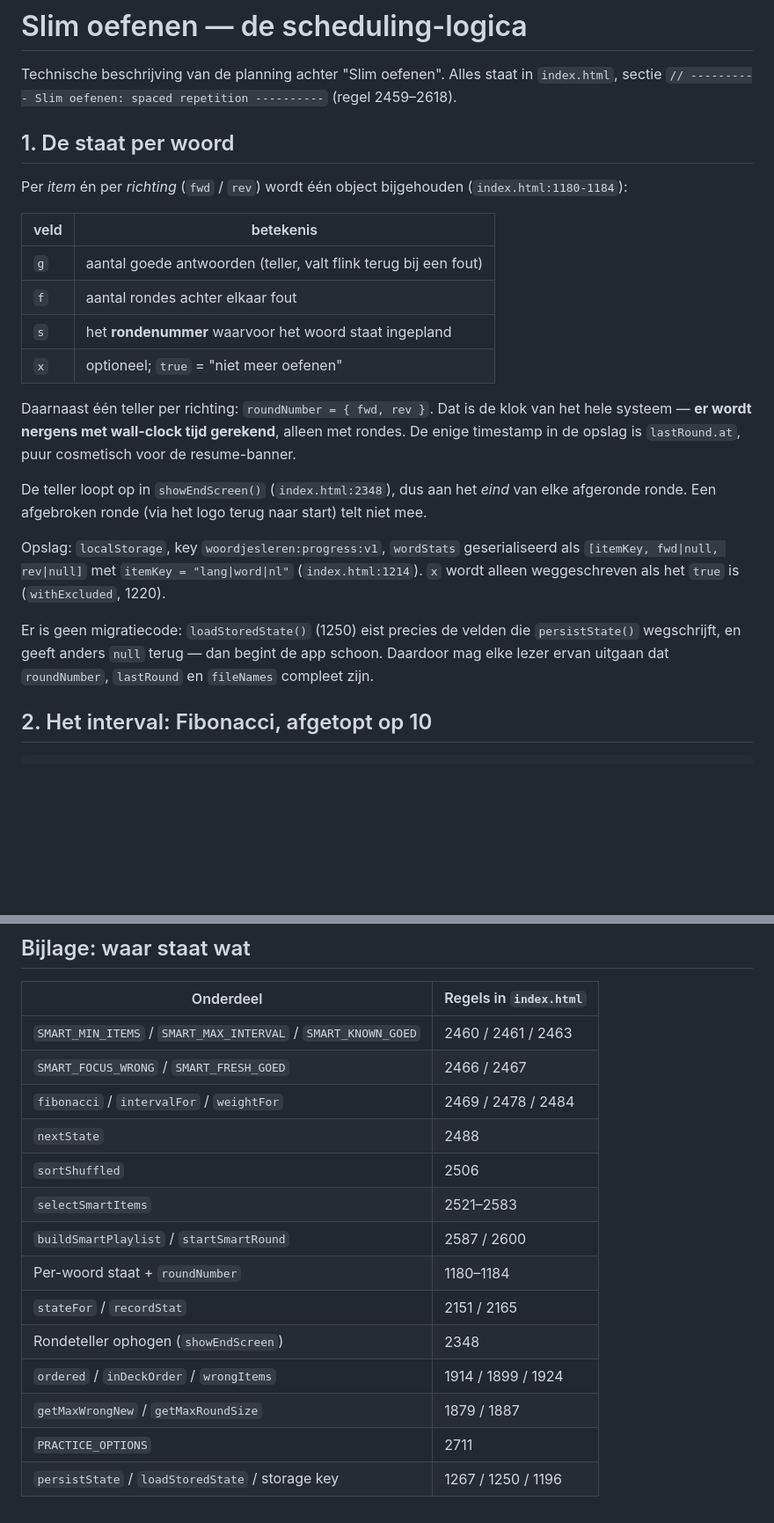
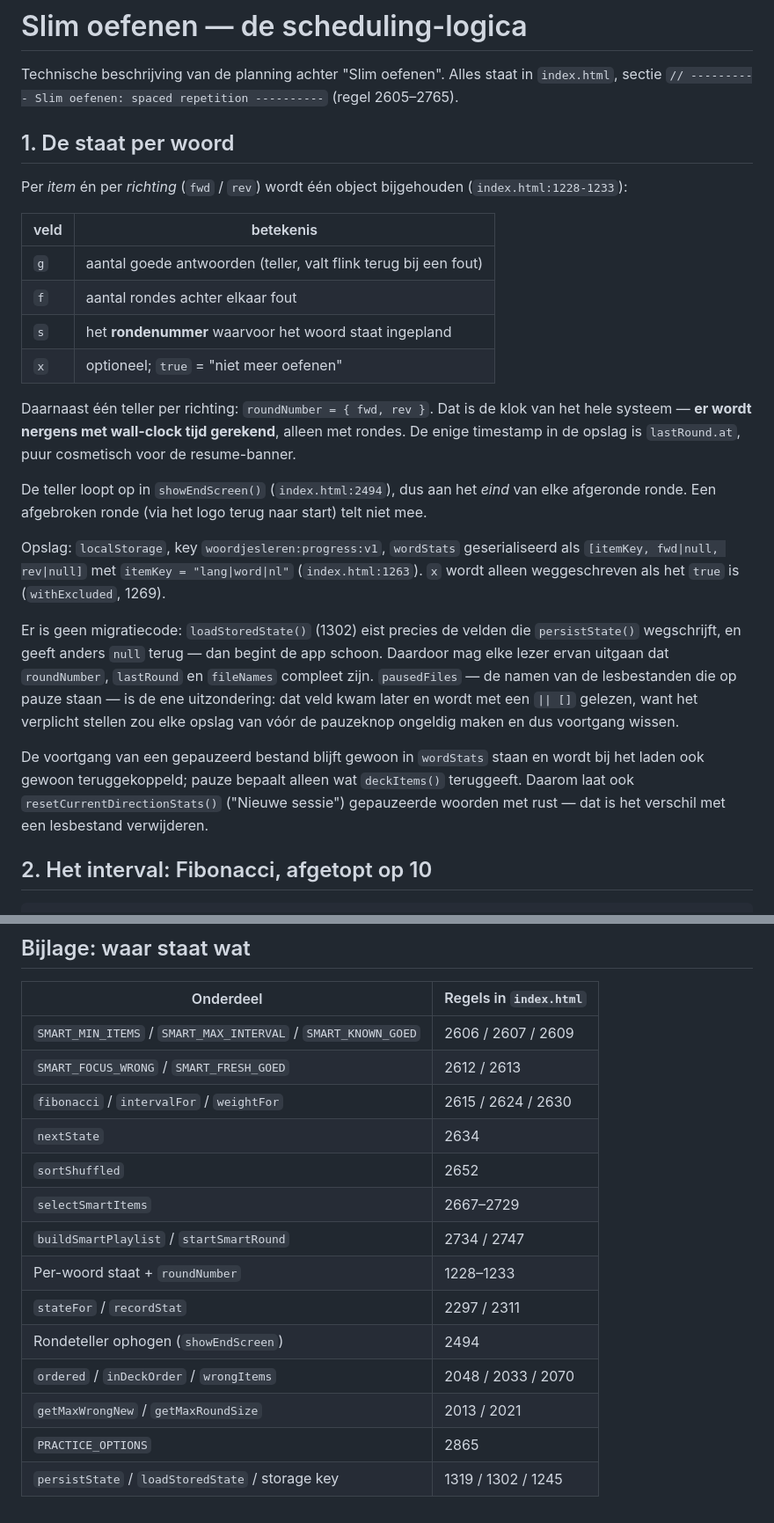
Before and after one commit to maartje/WoordjesLeren, a Markdown page: slim_oefenen.md, 2 parts joined by grey strips. Shown at 88% size. Drawn GitHub-style; blank space fills up the shorter version.

Commit message:
Update document  for pause

```diff
--- a/slim_oefenen.md
+++ b/slim_oefenen.md
@@ -2,12 +2,12 @@
 
 Technische beschrijving van de planning achter "Slim oefenen". Alles staat in
 `index.html`, sectie `// ---------- Slim oefenen: spaced repetition ----------`
-(regel 2459–2618).
+(regel 2605–2765).
 
 ## 1. De staat per woord
 
 Per *item* én per *richting* (`fwd` / `rev`) wordt één object bijgehouden
-(`index.html:1180-1184`):
+(`index.html:1228-1233`):
 
 | veld | betekenis |
 |---|---|
@@ -20,17 +20,24 @@ Daarnaast één teller per richting: `roundNumber = { fwd, rev }`. Dat is de klo
 hele systeem — **er wordt nergens met wall-clock tijd gerekend**, alleen met rondes. De
 enige timestamp in de opslag is `lastRound.at`, puur cosmetisch voor de resume-banner.
 
-De teller loopt op in `showEndScreen()` (`index.html:2348`), dus aan het *eind* van elke
+De teller loopt op in `showEndScreen()` (`index.html:2494`), dus aan het *eind* van elke
 afgeronde ronde. Een afgebroken ronde (via het logo terug naar start) telt niet mee.
 
 Opslag: `localStorage`, key `woordjesleren:progress:v1`, `wordStats` geserialiseerd als
-`[itemKey, fwd|null, rev|null]` met `itemKey = "lang|word|nl"` (`index.html:1214`). `x`
-wordt alleen weggeschreven als het `true` is (`withExcluded`, 1220).
+`[itemKey, fwd|null, rev|null]` met `itemKey = "lang|word|nl"` (`index.html:1263`). `x`
+wordt alleen weggeschreven als het `true` is (`withExcluded`, 1269).
 
-Er is geen migratiecode: `loadStoredState()` (1250) eist precies de velden die
+Er is geen migratiecode: `loadStoredState()` (1302) eist precies de velden die
 `persistState()` wegschrijft, en geeft anders `null` terug — dan begint de app schoon.
 Daardoor mag elke lezer ervan uitgaan dat `roundNumber`, `lastRound` en `fileNames`
-compleet zijn.
+compleet zijn. `pausedFiles` — de namen van de lesbestanden die op pauze staan — is de ene
+uitzondering: dat veld kwam later en wordt met een `|| []` gelezen, want het verplicht
+stellen zou elke opslag van vóór de pauzeknop ongeldig maken en dus voortgang wissen.
+
+De voortgang van een gepauzeerd bestand blijft gewoon in `wordStats` staan en wordt bij het
+laden ook gewoon teruggekoppeld; pauze bepaalt alleen wat `deckItems()` teruggeeft. Daarom
+laat ook `resetCurrentDirectionStats()` ("Nieuwe sessie") gepauzeerde woorden met rust — dat
+is het verschil met een lesbestand verwijderen.
 
 ## 2. Het interval: Fibonacci, afgetopt op 10
 
@@ -332,17 +353,17 @@ meer nieuwe woorden binnen het quotum.
 
 | Onderdeel | Regels in `index.html` |
 |---|---|
-| `SMART_MIN_ITEMS` / `SMART_MAX_INTERVAL` / `SMART_KNOWN_GOED` | 2460 / 2461 / 2463 |
-| `SMART_FOCUS_WRONG` / `SMART_FRESH_GOED` | 2466 / 2467 |
-| `fibonacci` / `intervalFor` / `weightFor` | 2469 / 2478 / 2484 |
-| `nextState` | 2488 |
-| `sortShuffled` | 2506 |
-| `selectSmartItems` | 2521–2583 |
-| `buildSmartPlaylist` / `startSmartRound` | 2587 / 2600 |
-| Per-woord staat + `roundNumber` | 1180–1184 |
-| `stateFor` / `recordStat` | 2151 / 2165 |
-| Rondeteller ophogen (`showEndScreen`) | 2348 |
-| `ordered` / `inDeckOrder` / `wrongItems` | 1914 / 1899 / 1924 |
-| `getMaxWrongNew` / `getMaxRoundSize` | 1879 / 1887 |
-| `PRACTICE_OPTIONS` | 2711 |
-| `persistState` / `loadStoredState` / storage key | 1267 / 1250 / 1196 |
+| `SMART_MIN_ITEMS` / `SMART_MAX_INTERVAL` / `SMART_KNOWN_GOED` | 2606 / 2607 / 2609 |
+| `SMART_FOCUS_WRONG` / `SMART_FRESH_GOED` | 2612 / 2613 |
+| `fibonacci` / `intervalFor` / `weightFor` | 2615 / 2624 / 2630 |
+| `nextState` | 2634 |
+| `sortShuffled` | 2652 |
+| `selectSmartItems` | 2667–2729 |
+| `buildSmartPlaylist` / `startSmartRound` | 2734 / 2747 |
+| Per-woord staat + `roundNumber` | 1228–1233 |
+| `stateFor` / `recordStat` | 2297 / 2311 |
+| Rondeteller ophogen (`showEndScreen`) | 2494 |
+| `ordered` / `inDeckOrder` / `wrongItems` | 2048 / 2033 / 2070 |
+| `getMaxWrongNew` / `getMaxRoundSize` | 2013 / 2021 |
+| `PRACTICE_OPTIONS` | 2865 |
+| `persistState` / `loadStoredState` / storage key | 1319 / 1302 / 1245 |
```
Also changed, not shown: other parts of slim_oefenen.md (+24 -10 lines).
